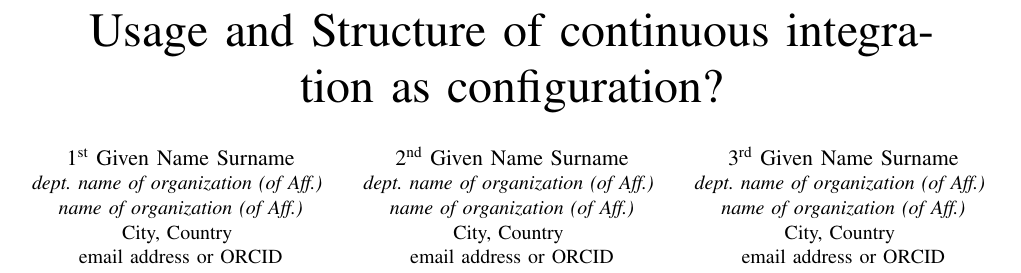
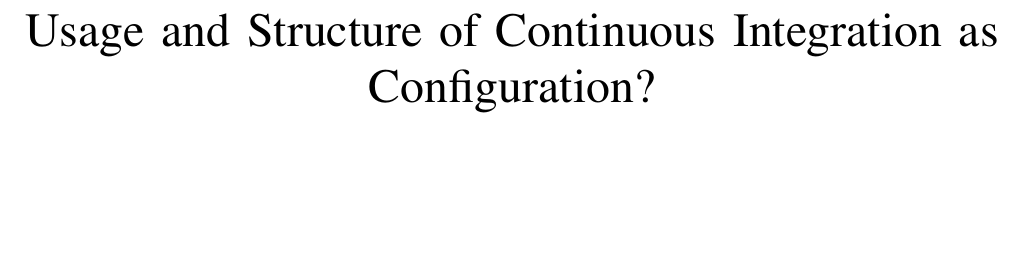
Before and after one commit to JosephLing/usage-and-structure-of-CI, a LaTeX paper (paper/template.tex): part of page 1 of 14, cut so that both start at the same text, the shorter picture padded with empty space. Compiled offline with pdfLaTeX; a missing font is replaced by an installed copy or a similar font; a LaTeX package or settings file that is missing is left out.

Commit message:
Remove author place holders, and make title capitalization consistent
Signed-off-by: Stefan Marr <git@stefan-marr.de>

```diff
--- a/paper/template.tex
+++ b/paper/template.tex
@@ -58,26 +58,26 @@
 
 \begin{document}
 
-\title{Usage and Structure of continuous integration as configuration?}
+\title{Usage and Structure of Continuous Integration as Configuration?}
 
-\author{\IEEEauthorblockN{1\textsuperscript{st} Given Name Surname}
-\IEEEauthorblockA{\textit{dept. name of organization (of Aff.)} \\
-\textit{name of organization (of Aff.)}\\
-City, Country \\
-email address or ORCID}
-\and
-\IEEEauthorblockN{2\textsuperscript{nd} Given Name Surname}
-\IEEEauthorblockA{\textit{dept. name of organization (of Aff.)} \\
-\textit{name of organization (of Aff.)}\\
-City, Country \\
-email address or ORCID}
-\and
-\IEEEauthorblockN{3\textsuperscript{rd} Given Name Surname}
-\IEEEauthorblockA{\textit{dept. name of organization (of Aff.)} \\
-\textit{name of organization (of Aff.)}\\
-City, Country \\
-email address or ORCID}
-}
+% \author{\IEEEauthorblockN{1\textsuperscript{st} Given Name Surname}
+% \IEEEauthorblockA{\textit{dept. name of organization (of Aff.)} \\
+% \textit{name of organization (of Aff.)}\\
+% City, Country \\
+% email address or ORCID}
+% \and
+% \IEEEauthorblockN{2\textsuperscript{nd} Given Name Surname}
+% \IEEEauthorblockA{\textit{dept. name of organization (of Aff.)} \\
+% \textit{name of organization (of Aff.)}\\
+% City, Country \\
+% email address or ORCID}
+% \and
+% \IEEEauthorblockN{3\textsuperscript{rd} Given Name Surname}
+% \IEEEauthorblockA{\textit{dept. name of organization (of Aff.)} \\
+% \textit{name of organization (of Aff.)}\\
+% City, Country \\
+% email address or ORCID}
+% }
 
 \maketitle           %% restore the layout
 
```
